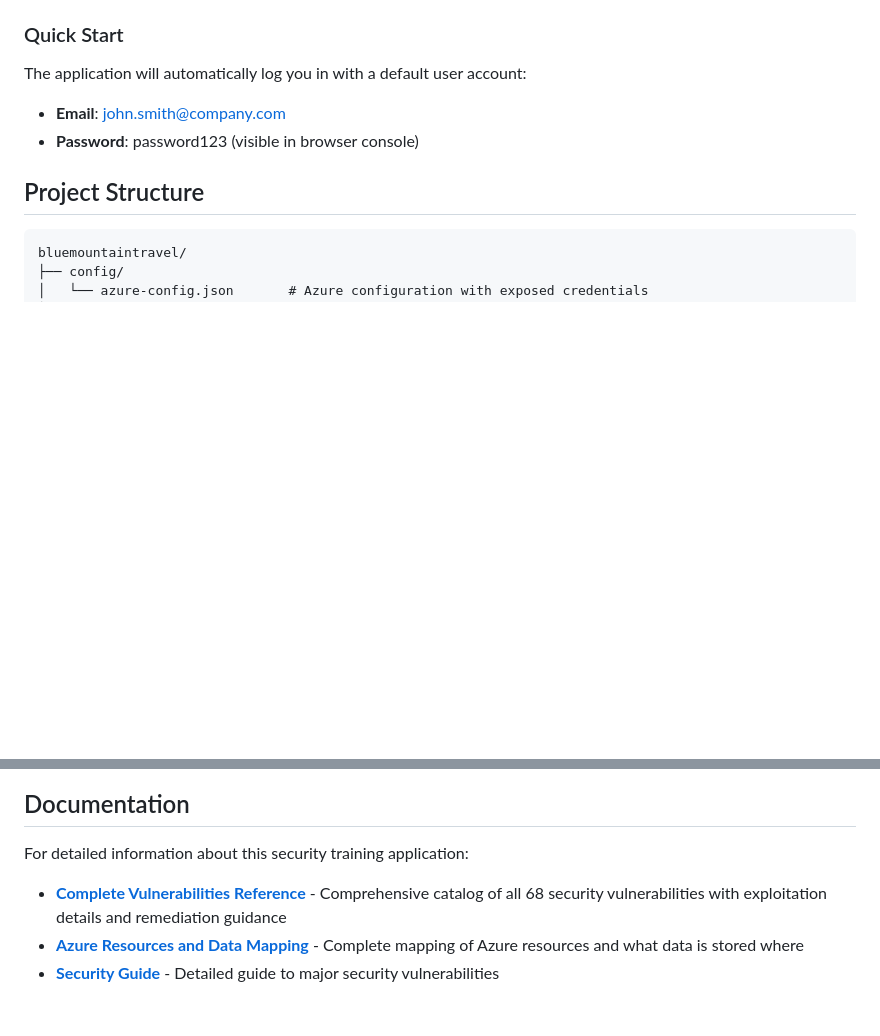
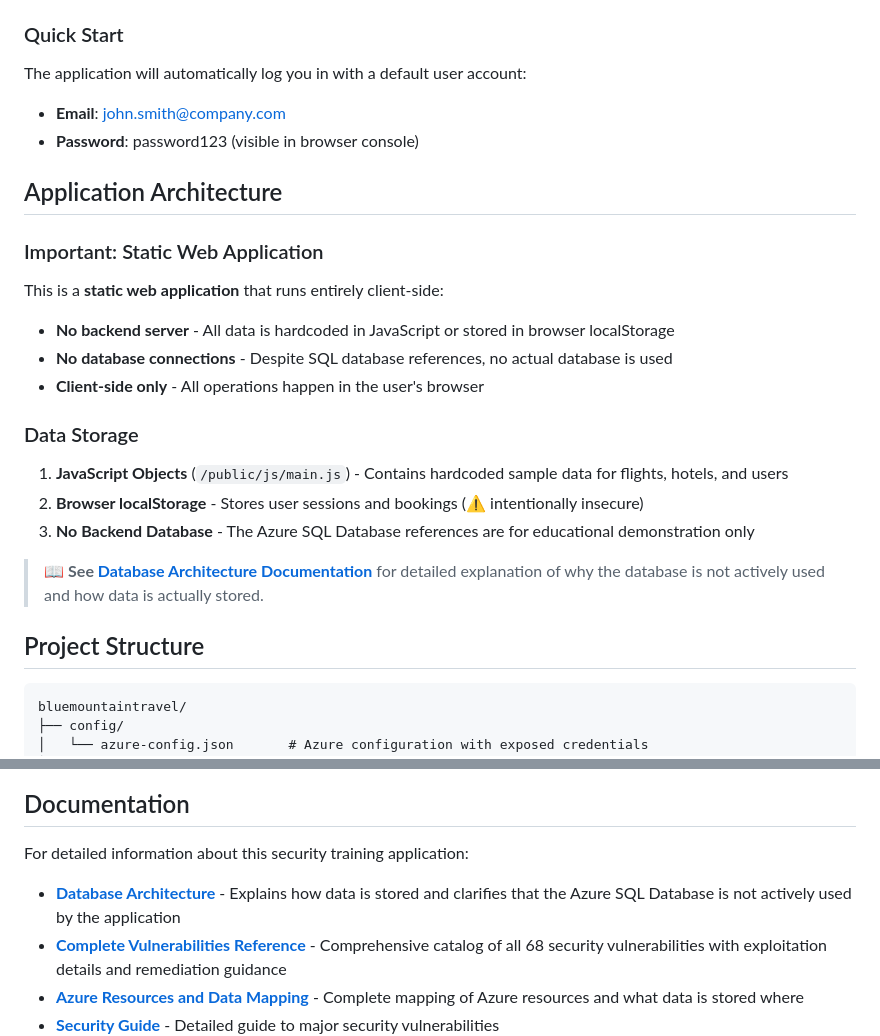
Before and after one commit to azurekid/bluemountaintravel, a Markdown page: README.md, 2 parts joined by grey strips. Drawn GitHub-style; blank space fills up the shorter version.

Commit message:
Add DATABASE_ARCHITECTURE.md documentation clarifying database usage
Co-authored-by: azurekid <40334679+azurekid@users.noreply.github.com>

```diff
--- a/README.md
+++ b/README.md
@@ -70,6 +70,23 @@ http://localhost:8080
 The application will automatically log you in with a default user account:
 - **Email**: john.smith@company.com
 - **Password**: password123 (visible in browser console)
+
+## Application Architecture
+
+### Important: Static Web Application
+
+This is a **static web application** that runs entirely client-side:
+- **No backend server** - All data is hardcoded in JavaScript or stored in browser localStorage
+- **No database connections** - Despite SQL database references, no actual database is used
+- **Client-side only** - All operations happen in the user's browser
+
+### Data Storage
+
+1. **JavaScript Objects** (`/public/js/main.js`) - Contains hardcoded sample data for flights, hotels, and users
+2. **Browser localStorage** - Stores user sessions and bookings (⚠️ intentionally insecure)
+3. **No Backend Database** - The Azure SQL Database references are for educational demonstration only
+
+> 📖 **See [Database Architecture Documentation](docs/DATABASE_ARCHITECTURE.md)** for detailed explanation of why the database is not actively used and how data is actually stored.
 
 ## Project Structure
 
@@ -224,6 +241,7 @@ MIT License - See LICENSE file for details
 
 For detailed information about this security training application:
 
+- **[Database Architecture](docs/DATABASE_ARCHITECTURE.md)** - Explains how data is stored and clarifies that the Azure SQL Database is not actively used by the application
 - **[Complete Vulnerabilities Reference](docs/VULNERABILITIES_REFERENCE.md)** - Comprehensive catalog of all 68 security vulnerabilities with exploitation details and remediation guidance
 - **[Azure Resources and Data Mapping](docs/AZURE_RESOURCES_DATA_MAP.md)** - Complete mapping of Azure resources and what data is stored where
 - **[Security Guide](docs/SECURITY_GUIDE.md)** - Detailed guide to major security vulnerabilities
```
Also changed, not shown: docs/DATABASE_ARCHITECTURE.md (added, +239 -0 lines).
